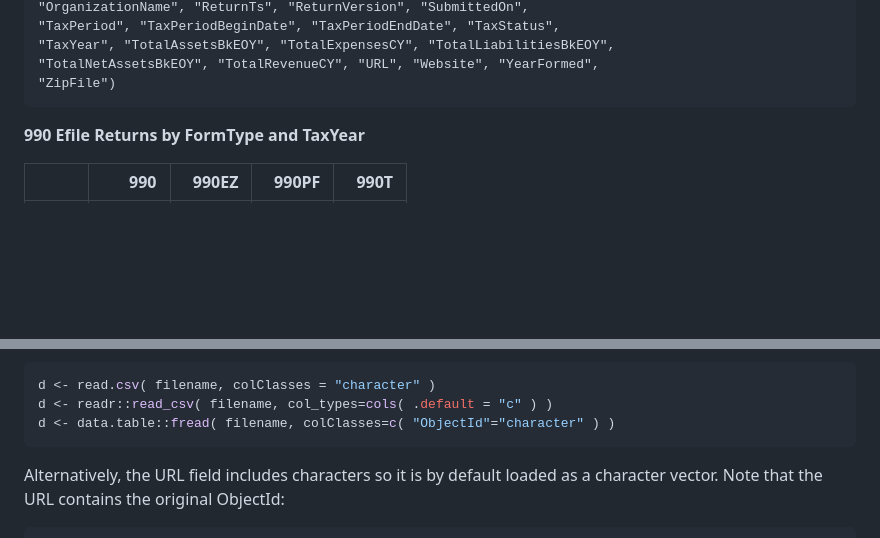
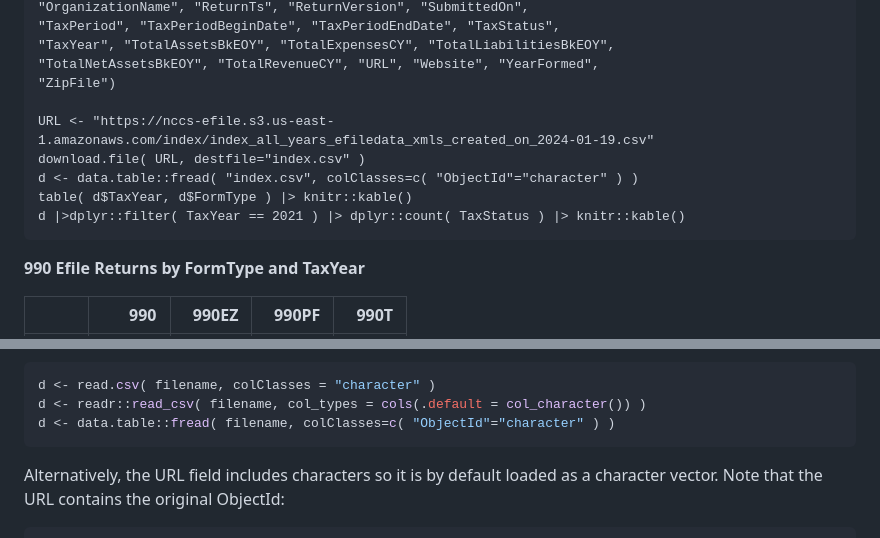
Before and after one commit to Nonprofit-Open-Data-Collective/irs990efile, a Markdown page: README.md, 2 parts joined by grey strips. GitHub-like rendering; blank space fills up the shorter version.

````diff
--- a/README.md
+++ b/README.md
@@ -59,6 +59,12 @@ c("BuildTs", "DAF", "DateSigned", "DocStatus", "EIN", "FileSha256",
 "TaxYear", "TotalAssetsBkEOY", "TotalExpensesCY", "TotalLiabilitiesBkEOY",
 "TotalNetAssetsBkEOY", "TotalRevenueCY", "URL", "Website", "YearFormed",
 "ZipFile")
+
+URL <- "https://nccs-efile.s3.us-east-1.amazonaws.com/index/index_all_years_efiledata_xmls_created_on_2024-01-19.csv"
+download.file( URL, destfile="index.csv" )
+d <- data.table::fread( "index.csv", colClasses=c( "ObjectId"="character" ) )
+table( d$TaxYear, d$FormType ) |> knitr::kable()
+d |>dplyr::filter( TaxYear == 2021 ) |> dplyr::count( TaxStatus ) |> knitr::kable()
 ```
 
 **990 Efile Returns by FormType and TaxYear**
@@ -304,7 +310,7 @@ As a result the ObjectId may get corrupted unexpectedly and the joins are no lon
 
 ```r
 d <- read.csv( filename, colClasses = "character" )
-d <- readr::read_csv( filename, col_types=cols( .default = "c" ) )
+d <- readr::read_csv( filename, col_types = cols(.default = col_character()) )
 d <- data.table::fread( filename, colClasses=c( "ObjectId"="character" ) )
 ```
 
````
